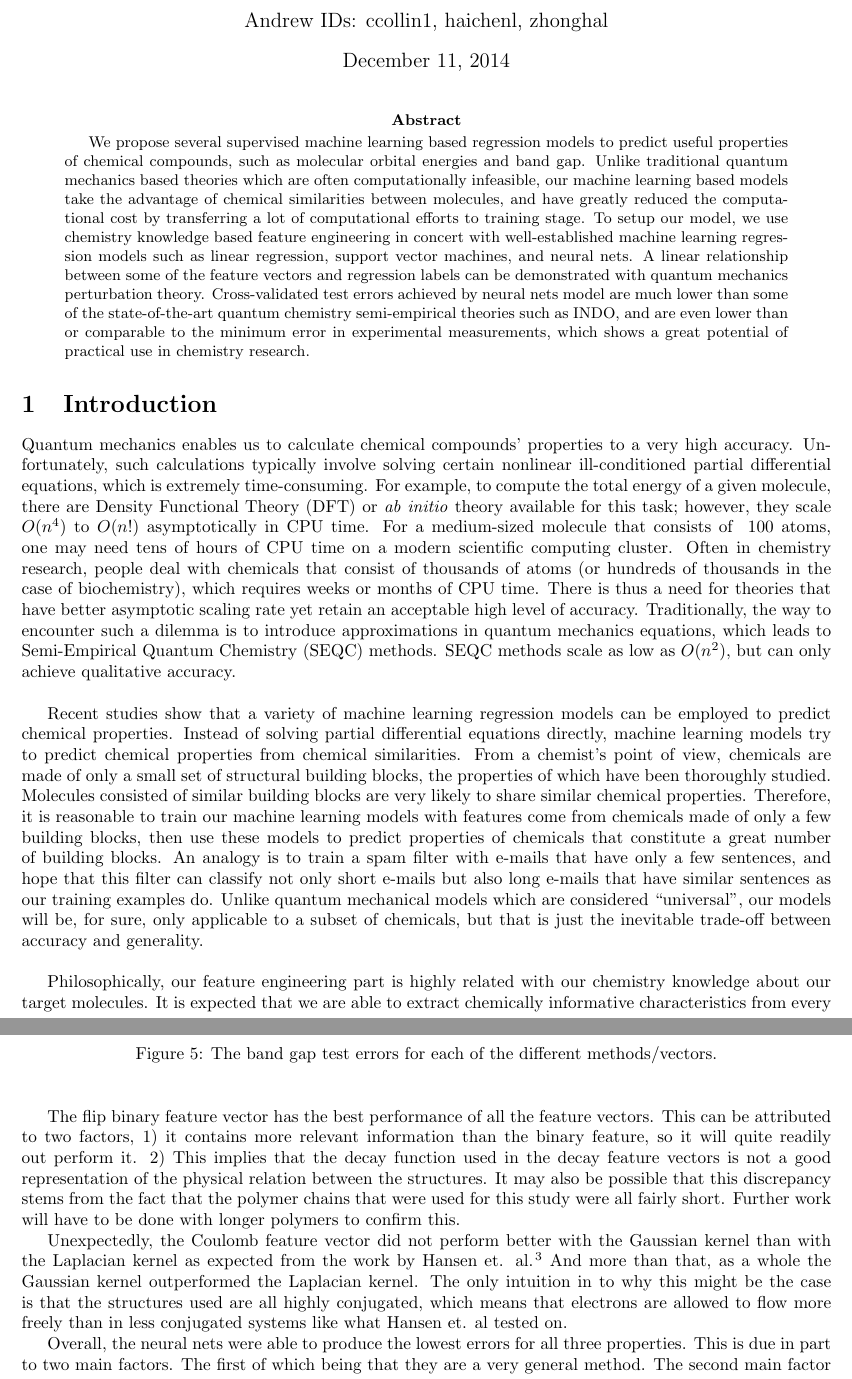
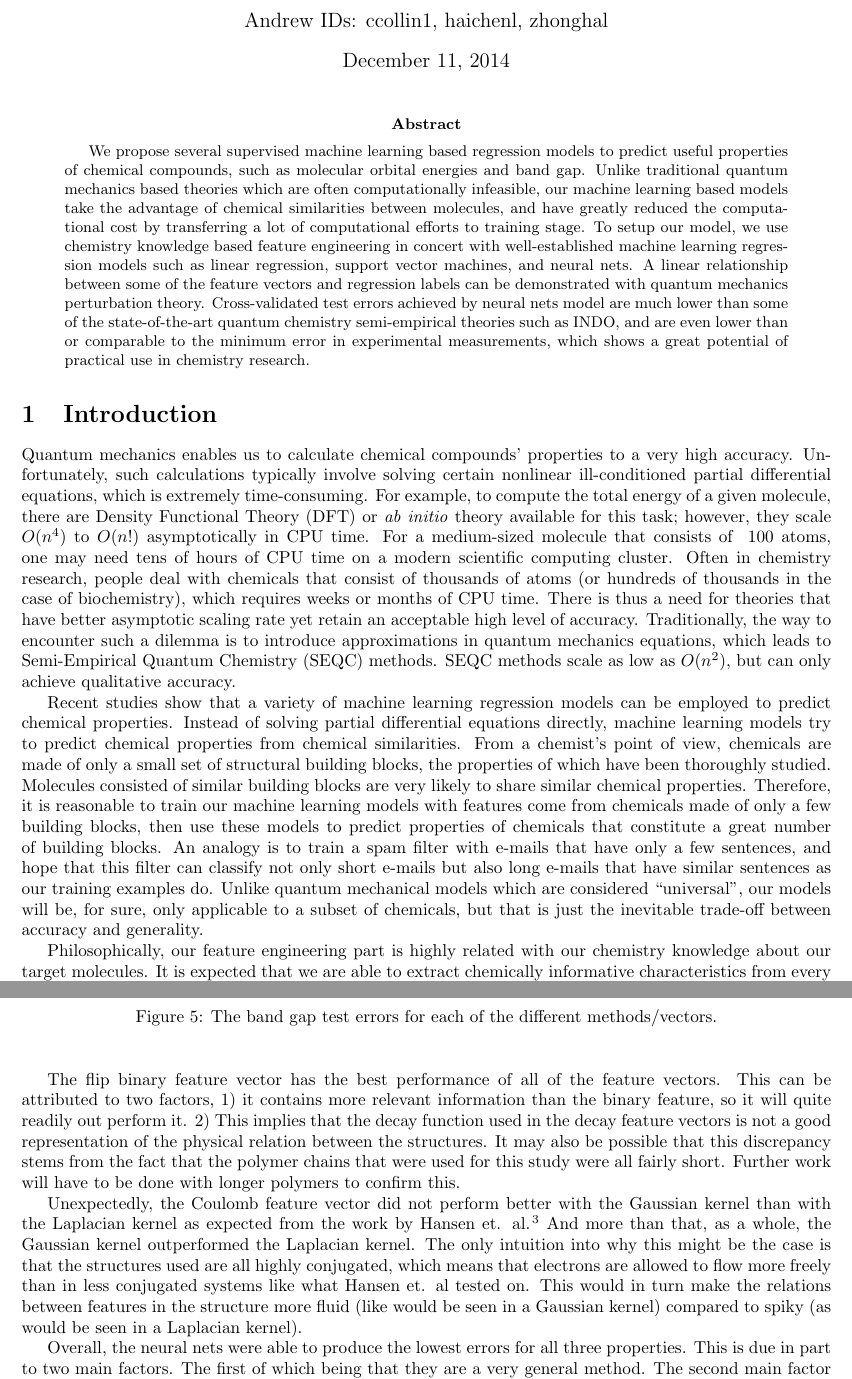
Before and after one commit to crcollins/ml-class, a LaTeX paper (reports/final/final.tex): two parts of pages 1 and 8 of 11, joined at a grey line, cut so that both start at the same text. Compiled offline with pdfLaTeX.

Commit message:
Update the final report

```diff
--- a/reports/final/final.tex
+++ b/reports/final/final.tex
@@ -29,9 +29,9 @@ We propose several supervised machine learning based regression models to predic
 
 
 \section{Introduction}
-\noindent Quantum mechanics enables us to calculate chemical compounds' properties to a very high accuracy. Unfortunately, such calculations typically involve solving certain nonlinear ill-conditioned partial differential equations, which is extremely time-consuming. For example, to compute the total energy of a given molecule, there are Density Functional Theory (DFT) or \textit{ab initio} theory available for this task; however, they scale $O(n^4)$ to $O(n!)$ asymptotically in CPU time. For a medium-sized molecule that consists of ~100 atoms, one may need tens of hours of CPU time on a modern scientific computing cluster. Often in chemistry research, people deal with chemicals that consist of thousands of atoms (or hundreds of thousands in the case of biochemistry), which requires weeks or months of CPU time. There is thus a need for theories that have better asymptotic scaling rate yet retain an acceptable high level of accuracy. Traditionally, the way to encounter such a dilemma is to introduce approximations in quantum mechanics equations, which leads to Semi-Empirical Quantum Chemistry (SEQC) methods. SEQC methods scale as low as $O(n^2)$, but can only achieve qualitative accuracy. \\
+\noindent Quantum mechanics enables us to calculate chemical compounds' properties to a very high accuracy. Unfortunately, such calculations typically involve solving certain nonlinear ill-conditioned partial differential equations, which is extremely time-consuming. For example, to compute the total energy of a given molecule, there are Density Functional Theory (DFT) or \textit{ab initio} theory available for this task; however, they scale $O(n^4)$ to $O(n!)$ asymptotically in CPU time. For a medium-sized molecule that consists of ~100 atoms, one may need tens of hours of CPU time on a modern scientific computing cluster. Often in chemistry research, people deal with chemicals that consist of thousands of atoms (or hundreds of thousands in the case of biochemistry), which requires weeks or months of CPU time. There is thus a need for theories that have better asymptotic scaling rate yet retain an acceptable high level of accuracy. Traditionally, the way to encounter such a dilemma is to introduce approximations in quantum mechanics equations, which leads to Semi-Empirical Quantum Chemistry (SEQC) methods. SEQC methods scale as low as $O(n^2)$, but can only achieve qualitative accuracy.
 
-Recent studies show that a variety of machine learning regression models can be employed to predict chemical properties. Instead of solving partial differential equations directly, machine learning models try to predict chemical properties from chemical similarities. From a chemist's point of view, chemicals are made of only a small set of structural building blocks, the properties of which have been thoroughly studied. Molecules consisted of similar building blocks are very likely to share similar chemical properties. Therefore, it is reasonable to train our machine learning models with features come from chemicals made of only a few building blocks, then use these models to predict properties of chemicals that constitute a great number of building blocks. An analogy is to train a spam filter with e-mails that have only a few sentences, and hope that this filter can classify not only short e-mails but also long e-mails that have similar sentences as our training examples do. Unlike quantum mechanical models which are considered ``universal", our models will be, for sure, only applicable to a subset of chemicals, but that is just the inevitable trade-off between accuracy and generality. \\
+Recent studies show that a variety of machine learning regression models can be employed to predict chemical properties. Instead of solving partial differential equations directly, machine learning models try to predict chemical properties from chemical similarities. From a chemist's point of view, chemicals are made of only a small set of structural building blocks, the properties of which have been thoroughly studied. Molecules consisted of similar building blocks are very likely to share similar chemical properties. Therefore, it is reasonable to train our machine learning models with features come from chemicals made of only a few building blocks, then use these models to predict properties of chemicals that constitute a great number of building blocks. An analogy is to train a spam filter with e-mails that have only a few sentences, and hope that this filter can classify not only short e-mails but also long e-mails that have similar sentences as our training examples do. Unlike quantum mechanical models which are considered ``universal", our models will be, for sure, only applicable to a subset of chemicals, but that is just the inevitable trade-off between accuracy and generality.
 
-Philosophically, our feature engineering part is highly related with our chemistry knowledge about our target molecules. It is expected that we are able to extract chemically informative characteristics from every molecule in both training stage and test stage. We have implemented several different ways to transform structural features of all the sample molecules into feature vectors. On the other hand, our training labels are supposed to be generated through DFT calculations. Specifically, we are interested in establishing regression models of the energies of highest occupied molecular orbital (HOMO), lowest unoccupied molecular orbital (LUMO), and band gap. These 3 properties are of great interest in chemistry and physics, both theoretically and experimentally, since they are directly related with molecules' spectroscopic behaviors\cite{hc}. Our goal is to predict these chemical properties with efficient machine learning regression methods, and reduce our error down to ``chemical accuracy", which is numerically equal to 1 kcal/mol or 0.043 eV, and is considered to be the point at which the values calculated are quantitatively significant instead of just qualitatively. Theoretical models that achieve this level of error is typically considered as valid replacements of chemistry experiments that are of great use. \\
+Philosophically, our feature engineering part is highly related with our chemistry knowledge about our target molecules. It is expected that we are able to extract chemically informative characteristics from every molecule in both training stage and test stage. We have implemented several different ways to transform structural features of all the sample molecules into feature vectors. On the other hand, our training labels are supposed to be generated through DFT calculations. Specifically, we are interested in establishing regression models of the energies of highest occupied molecular orbital (HOMO), lowest unoccupied molecular orbital (LUMO), and band gap. These 3 properties are of great interest in chemistry and physics, both theoretically and experimentally, since they are directly related with molecules' spectroscopic behaviors\cite{hc}. Our goal is to predict these chemical properties with efficient machine learning regression methods, and reduce our error down to ``chemical accuracy", which is numerically equal to 1 kcal/mol or 0.043 eV, and is considered to be the point at which the values calculated are quantitatively significant instead of just qualitatively. Theoretical models that achieve this level of error is typically considered as valid replacements of chemistry experiments that are of great use.
 
@@ -196,9 +196,9 @@ Unfortunately, the results for the fingerprint feature vector could not be inclu
 \end{center}
 \end{figure}
 
-The flip binary feature vector has the best performance of all the feature vectors. This can be attributed to two factors, 1) it contains more relevant information than the binary feature, so it will quite readily out perform it. 2) This implies that the decay function used in the decay feature vectors is not a good representation of the physical relation between the structures. It may also be possible that this discrepancy stems from the fact that the polymer chains that were used for this study were all fairly short. Further work will have to be done with longer polymers to confirm this.
+The flip binary feature vector has the best performance of all of the feature vectors. This can be attributed to two factors, 1) it contains more relevant information than the binary feature, so it will quite readily out perform it. 2) This implies that the decay function used in the decay feature vectors is not a good representation of the physical relation between the structures. It may also be possible that this discrepancy stems from the fact that the polymer chains that were used for this study were all fairly short. Further work will have to be done with longer polymers to confirm this.
 
-Unexpectedly, the Coulomb feature vector did not perform better with the Gaussian kernel than with the Laplacian kernel as expected from the work by Hansen et. al\cite{Hansen}. And more than that, as a whole the Gaussian kernel outperformed the Laplacian kernel. The only intuition in to why this might be the case is that the structures used are all highly conjugated, which means that electrons are allowed to flow more freely than in less conjugated systems like what Hansen et. al tested on.
+Unexpectedly, the Coulomb feature vector did not perform better with the Gaussian kernel than with the Laplacian kernel as expected from the work by Hansen et. al\cite{Hansen}. And more than that, as a whole, the Gaussian kernel outperformed the Laplacian kernel. The only intuition into why this might be the case is that the structures used are all highly conjugated, which means that electrons are allowed to flow more freely than in less conjugated systems like what Hansen et. al tested on. This would in turn make the relations between features in the structure more fluid (like would be seen in a Gaussian kernel) compared to spiky (as would be seen in a Laplacian kernel).
 
 Overall, the neural nets were able to produce the lowest errors for all three properties. This is due in part to two main factors. The first of which being that they are a very general method. The second main factor is that they are able to exploit the inter relation between all three of the properties in this study. Roughly speaking, the band gap can be predicted from the HOMO and the LUMO. With this relation, the neural net is able to produce much better results than the other methods. A similar improvement can be seen with the inclusion of the other properties in the feature vector as seen with the SEQC Feature Engineering in Figure ~\ref{seqc}. From this plot it is readily apparent that the inclusion of the properties as predicted by semi empirical methods can reduce the error 20-30\%. This amount of a difference could be used to explain at least part of why the neural nets performed better.
 
```
Also changed, not shown: reports/final/final.tex (14 more changed lines).
